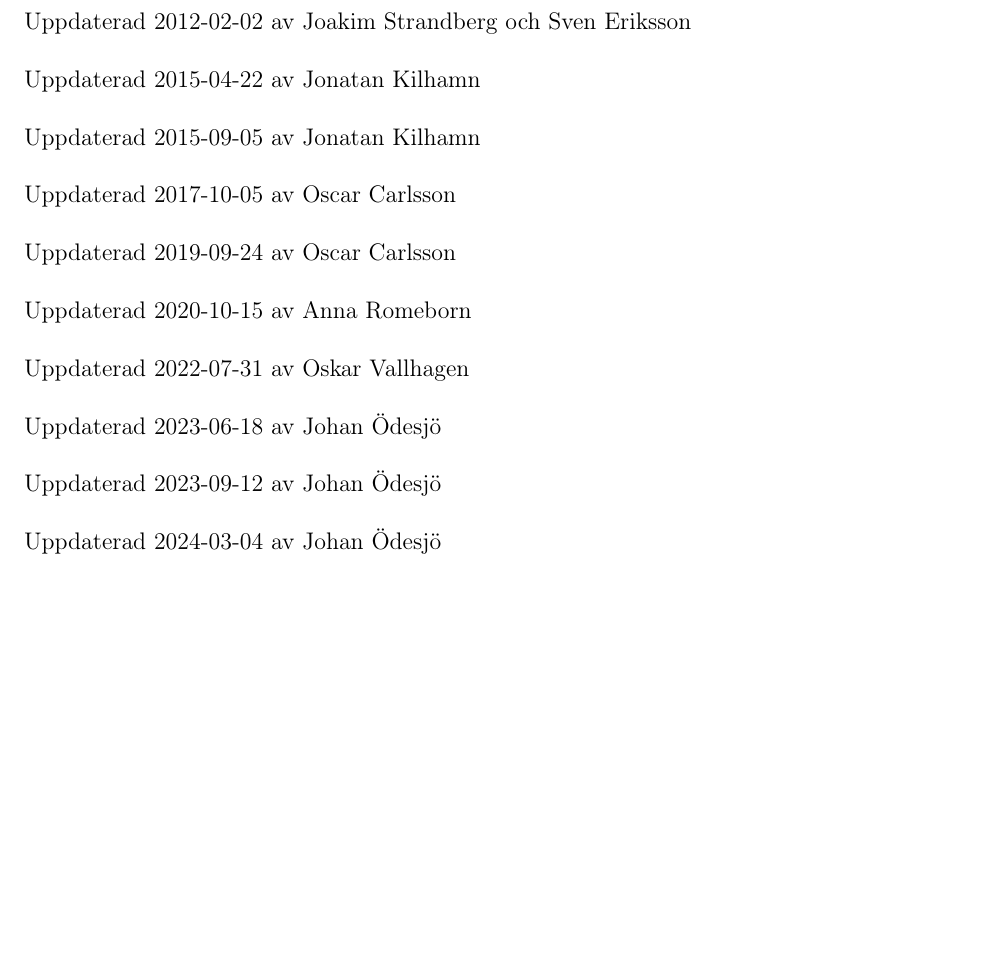
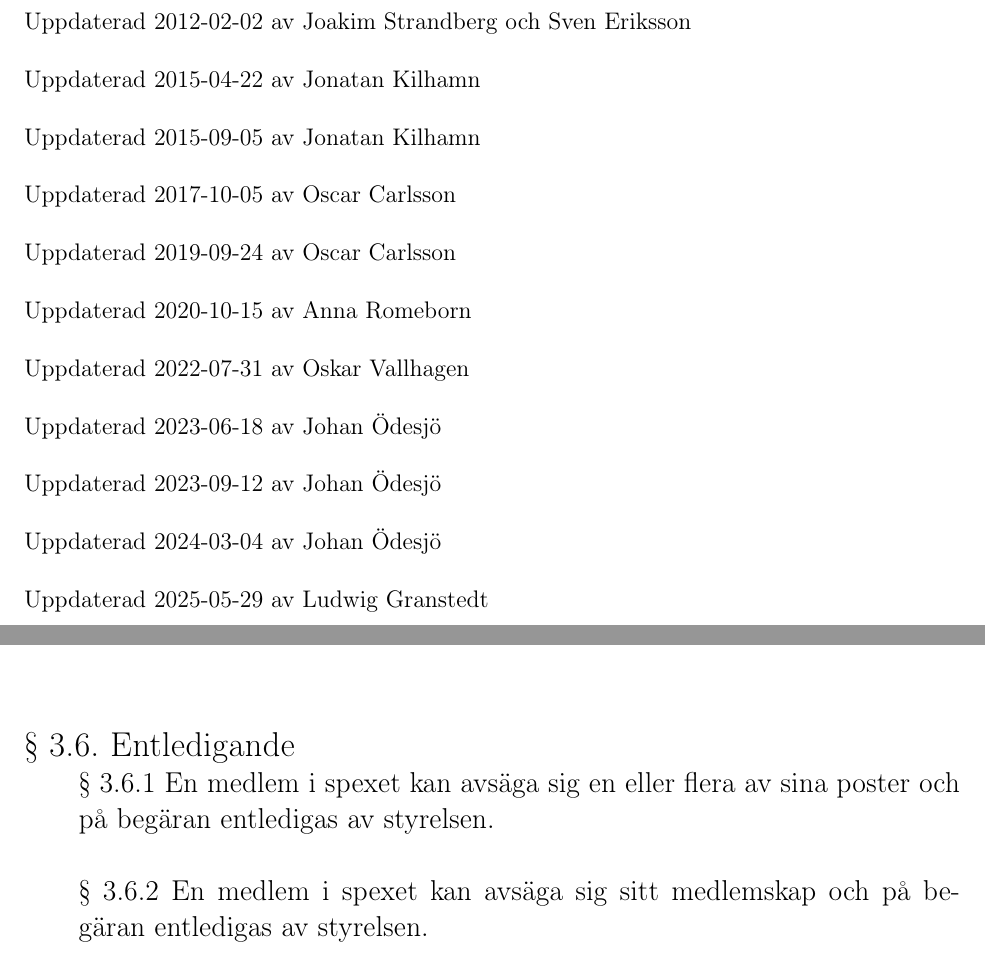
Before and after one commit to fspexet/styrdokument, a LaTeX document (stadga.tex): part of page 1 of 23 before the commit and two parts of pages 1 and 8 of 23 after it, the two joined at a grey line, cut so that both start at the same text, the shorter picture padded with empty space. Compiled offline with pdfLaTeX.

Commit message:
Uppdatering av stadga 2025-05-29

```diff
--- a/stadga.tex
+++ b/stadga.tex
@@ -95,6 +95,8 @@ Uppdaterad 2023-09-12 av Johan Ödesjö\\
 \\
 Uppdaterad 2024-03-04 av Johan Ödesjö\\
 \\
+Uppdaterad 2025-05-29 av Ludwig Granstedt\\
+\\
 % Uppdaterad 20??-??-?? Förnamn Efternamn\\
 % \\
 % Efter att du ändrat bör du även se till att filen är uppdaterad på github.com/fspexet/styrdokument
@@ -145,6 +147,10 @@ Fysikteknologsektionens styrelse snarast efter första omröstning om ändringar
 \paragraf{Medlemsförteckning}
 \underparagraf{Styrelsen skall förfoga över en uppdaterad lista över spexets medlemmar.}
 \underparagraf{Spexets medlemmar innefattar personer som blivit invalda till det aktiva verksamhetsåret av styrelsen, kollegiet eller spexmötet.}
+
+\paragraf{Entledigande}
+\underparagraf{En medlem i spexet kan avsäga sig en eller flera av sina poster och på begäran entledigas av styrelsen.}
+\underparagraf{En medlem i spexet kan avsäga sig sitt medlemskap och på begäran entledigas av styrelsen.}
 
 \kapitel{Organisation}
 
```
Also changed, not shown: Äldre versioner/Reglemente/F_spexet_Reglemente_2024-02-22.pdf (renamed from F_spexet_Reglemente_2024-02-22.pdf), Äldre versioner/Stadga/F_Spexet_Stadga_2024-03-04.pdf (renamed from F_Spexet_Stadga_2024-03-04.pdf), Äldre versioner/Stadga/F_Spexet_Stadga_2025-05-29.pdf (added), stadga.tex (2 more changed lines).
